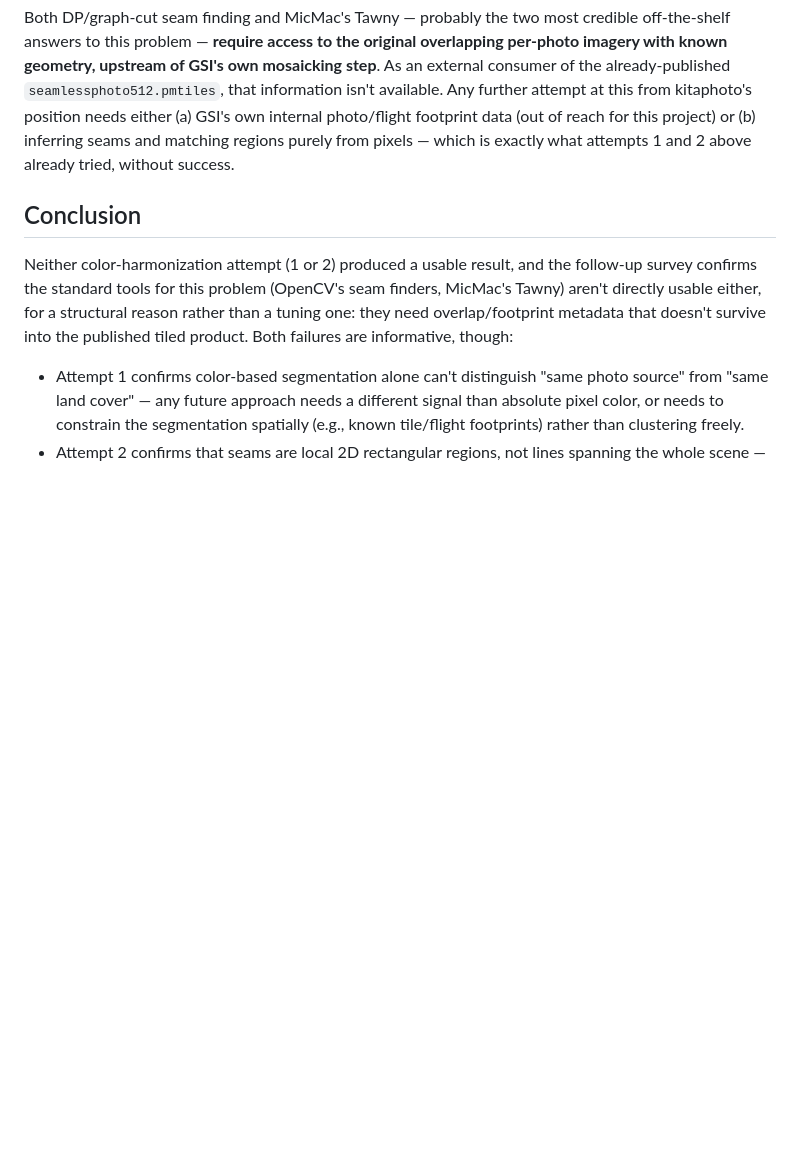
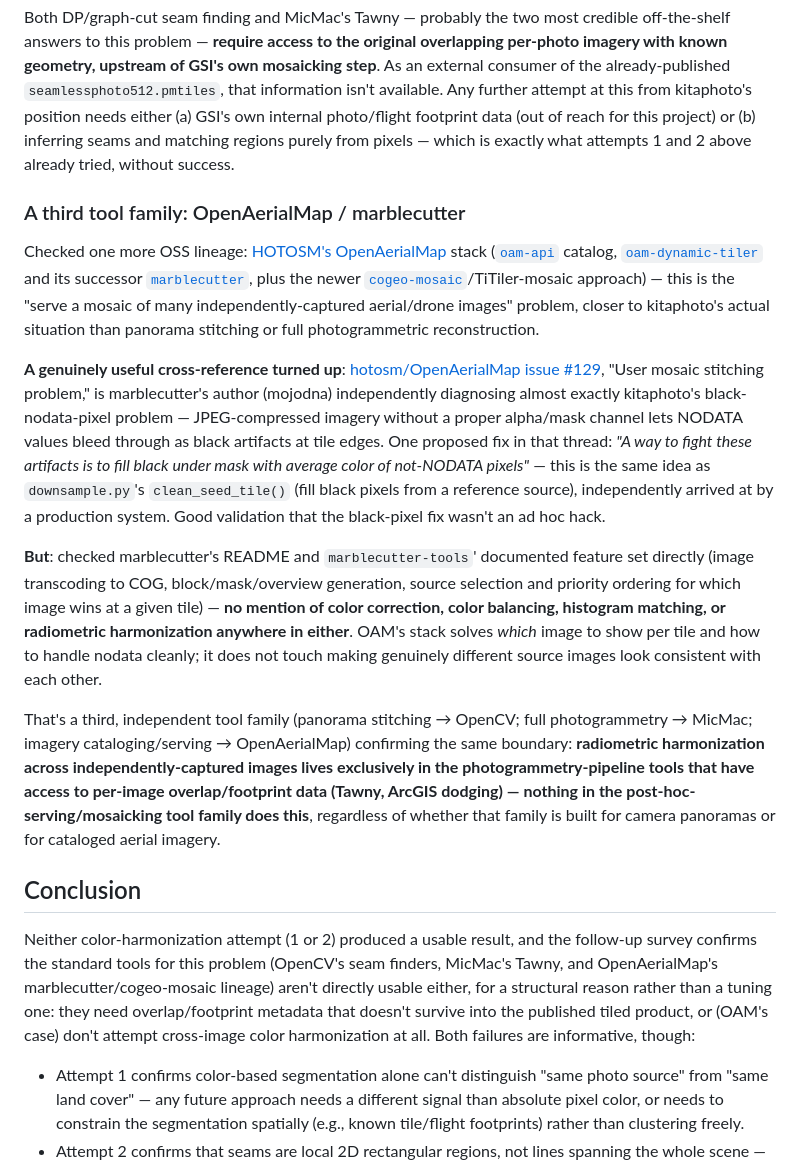
Before and after one commit to optgeo/kitaphoto, a Markdown page: FUKUOKA_EXPERIMENT.md, the part around the change. GitHub-like rendering; blank space fills up the shorter version.

Commit message:
Add OpenAerialMap/marblecutter as a third confirming tool-family survey
Checked OAM's stack (oam-api, oam-dynamic-tiler/marblecutter,
cogeo-mosaic/titiler-mosaic) since it's the closest existing lineage to
kitaphoto's actual situation: serving a mosaic of many independently
captured images, not panorama stitching or full photogrammetry.

Found a genuinely validating cross-reference: hotosm/OpenAerialMap#129
has marblecutter's author independently diagnosing the same
black-nodata-pixel problem downsample.py's clean_seed_tile() fixes, and
proposing the same fix (fill from average color of valid pixels).

But confirmed via marblecutter's and marblecutter-tools' documented
feature sets: neither does any color correction/balancing/harmonization
— OAM's stack solves image selection and nodata handling, not making
different source images look consistent with each other.

This is the third independent tool family (panorama stitching, full
photogrammetry, imagery cataloging/serving) confirming the same
boundary: radiometric harmonization requires per-image overlap/footprint
metadata that only exists in photogrammetry-pipeline tools (Tawny,
ArcGIS dodging), not in any post-hoc mosaic-serving tool regardless of
which community built it. Closes out this round of investigation.

Co-Authored-By: Claude Sonnet 5 <noreply@anthropic.com>

```diff
--- a/FUKUOKA_EXPERIMENT.md
+++ b/FUKUOKA_EXPERIMENT.md
@@ -223,13 +223,53 @@ needs either (a) GSI's own internal photo/flight footprint data (out of reach fo
 project) or (b) inferring seams and matching regions purely from pixels — which is
 exactly what attempts 1 and 2 above already tried, without success.
 
+### A third tool family: OpenAerialMap / marblecutter
+
+Checked one more OSS lineage: [HOTOSM's OpenAerialMap](https://github.com/hotosm/OpenAerialMap)
+stack ([`oam-api`](https://github.com/hotosm/oam-api) catalog,
+[`oam-dynamic-tiler`](https://github.com/hotosm/oam-dynamic-tiler) and its successor
+[`marblecutter`](https://github.com/mojodna/marblecutter), plus the newer
+[`cogeo-mosaic`](https://github.com/developmentseed/cogeo-mosaic)/TiTiler-mosaic
+approach) — this is the "serve a mosaic of many independently-captured aerial/drone
+images" problem, closer to kitaphoto's actual situation than panorama stitching or
+full photogrammetric reconstruction.
+
+**A genuinely useful cross-reference turned up**: [hotosm/OpenAerialMap issue
+#129](https://github.com/hotosm/OpenAerialMap/issues/129), "User mosaic stitching
+problem," is marblecutter's author (mojodna) independently diagnosing almost exactly
+kitaphoto's black-nodata-pixel problem — JPEG-compressed imagery without a proper
+alpha/mask channel lets NODATA values bleed through as black artifacts at tile edges.
+One proposed fix in that thread: *"A way to fight these artifacts is to fill black
+under mask with average color of not-NODATA pixels"* — this is the same idea as
+`downsample.py`'s `clean_seed_tile()` (fill black pixels from a reference source),
+independently arrived at by a production system. Good validation that the black-pixel
+fix wasn't an ad hoc hack.
+
+**But**: checked marblecutter's README and `marblecutter-tools`' documented feature
+set directly (image transcoding to COG, block/mask/overview generation, source
+selection and priority ordering for which image wins at a given tile) — **no mention
+of color correction, color balancing, histogram matching, or radiometric harmonization
+anywhere in either**. OAM's stack solves *which* image to show per tile and how to
+handle nodata cleanly; it does not touch making genuinely different source images
+look consistent with each other.
+
+That's a third, independent tool family (panorama stitching → OpenCV; full
+photogrammetry → MicMac; imagery cataloging/serving → OpenAerialMap) confirming the
+same boundary: **radiometric harmonization across independently-captured images lives
+exclusively in the photogrammetry-pipeline tools that have access to per-image
+overlap/footprint data (Tawny, ArcGIS dodging) — nothing in the
+post-hoc-serving/mosaicking tool family does this**, regardless of whether that family
+is built for camera panoramas or for cataloged aerial imagery.
+
 ## Conclusion
 
 Neither color-harmonization attempt (1 or 2) produced a usable result, and the
 follow-up survey confirms the standard tools for this problem (OpenCV's seam finders,
-MicMac's Tawny) aren't directly usable either, for a structural reason rather than a
-tuning one: they need overlap/footprint metadata that doesn't survive into the
-published tiled product. Both failures are informative, though:
+MicMac's Tawny, and OpenAerialMap's marblecutter/cogeo-mosaic lineage) aren't directly
+usable either, for a structural reason rather than a tuning one: they need
+overlap/footprint metadata that doesn't survive into the published tiled product, or
+(OAM's case) don't attempt cross-image color harmonization at all. Both failures are
+informative, though:
 
 - Attempt 1 confirms color-based segmentation alone can't distinguish "same
   photo source" from "same land cover" — any future approach needs a different
```
